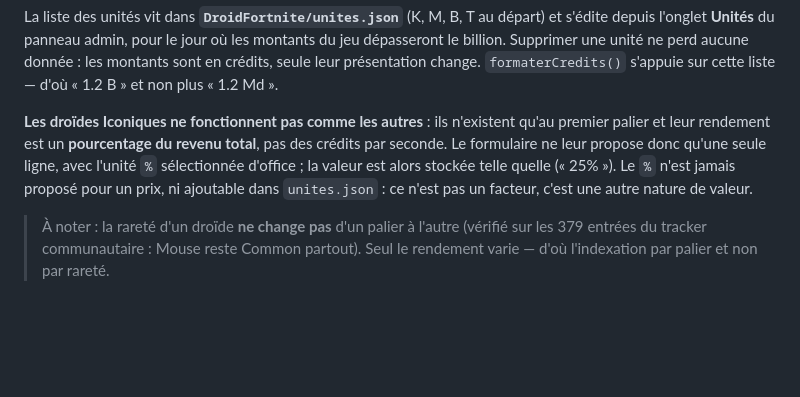
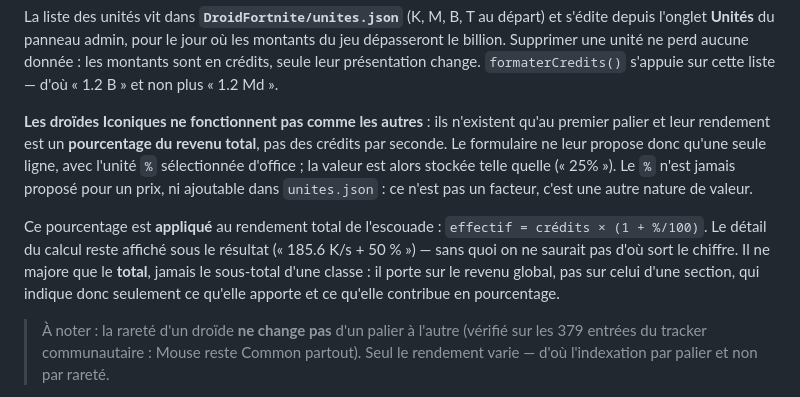
Before and after one commit to Team53FR/EditeurSite, a Markdown page: README.md, the part around the change. Rendered like a GitHub page; blank space fills up the shorter version.

Commit message:
README : le bonus des Iconiques est applique au total
Complete le commit precedent, ou la mise a jour du README avait echoue
sans que je le remarque : le motif recherche ne correspondait plus au
texte du fichier.

Co-Authored-By: Claude Opus 5 <noreply@anthropic.com>

```diff
--- a/README.md
+++ b/README.md
@@ -438,6 +438,13 @@ ligne, avec l'unité `%` sélectionnée d'office ; la valeur est alors stockée
 telle quelle (« 25% »). Le `%` n'est jamais proposé pour un prix, ni ajoutable
 dans `unites.json` : ce n'est pas un facteur, c'est une autre nature de valeur.
 
+Ce pourcentage est **appliqué** au rendement total de l'escouade :
+`effectif = crédits × (1 + %/100)`. Le détail du calcul reste affiché sous le
+résultat (« 185.6 K/s + 50 % ») — sans quoi on ne saurait pas d'où sort le
+chiffre. Il ne majore que le **total**, jamais le sous-total d'une classe :
+il porte sur le revenu global, pas sur celui d'une section, qui indique donc
+seulement ce qu'elle apporte et ce qu'elle contribue en pourcentage.
+
 > À noter : la rareté d'un droïde **ne change pas** d'un palier à l'autre
 > (vérifié sur les 379 entrées du tracker communautaire : Mouse reste Common
 > partout). Seul le rendement varie — d'où l'indexation par palier et non par
```
